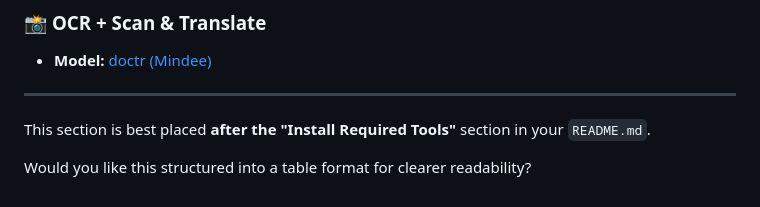
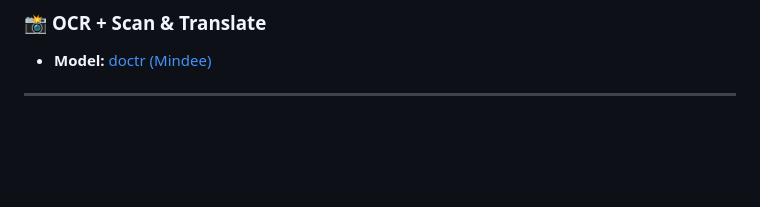
Before and after one commit to HordesOfGhost/de_und_en, a Markdown page: Readme.md, the part around the change. GitHub-like rendering; blank space fills up the shorter version.

```diff
--- a/Readme.md
+++ b/Readme.md
@@ -260,7 +260,3 @@ de\_und\_en integrates state-of-the-art models from top AI research labs to powe
 * **Model:** [doctr (Mindee)](https://github.com/mindee/doctr)
 
 ---
-
-This section is best placed **after the "Install Required Tools"** section in your `README.md`.
-
-Would you like this structured into a table format for clearer readability?
```
